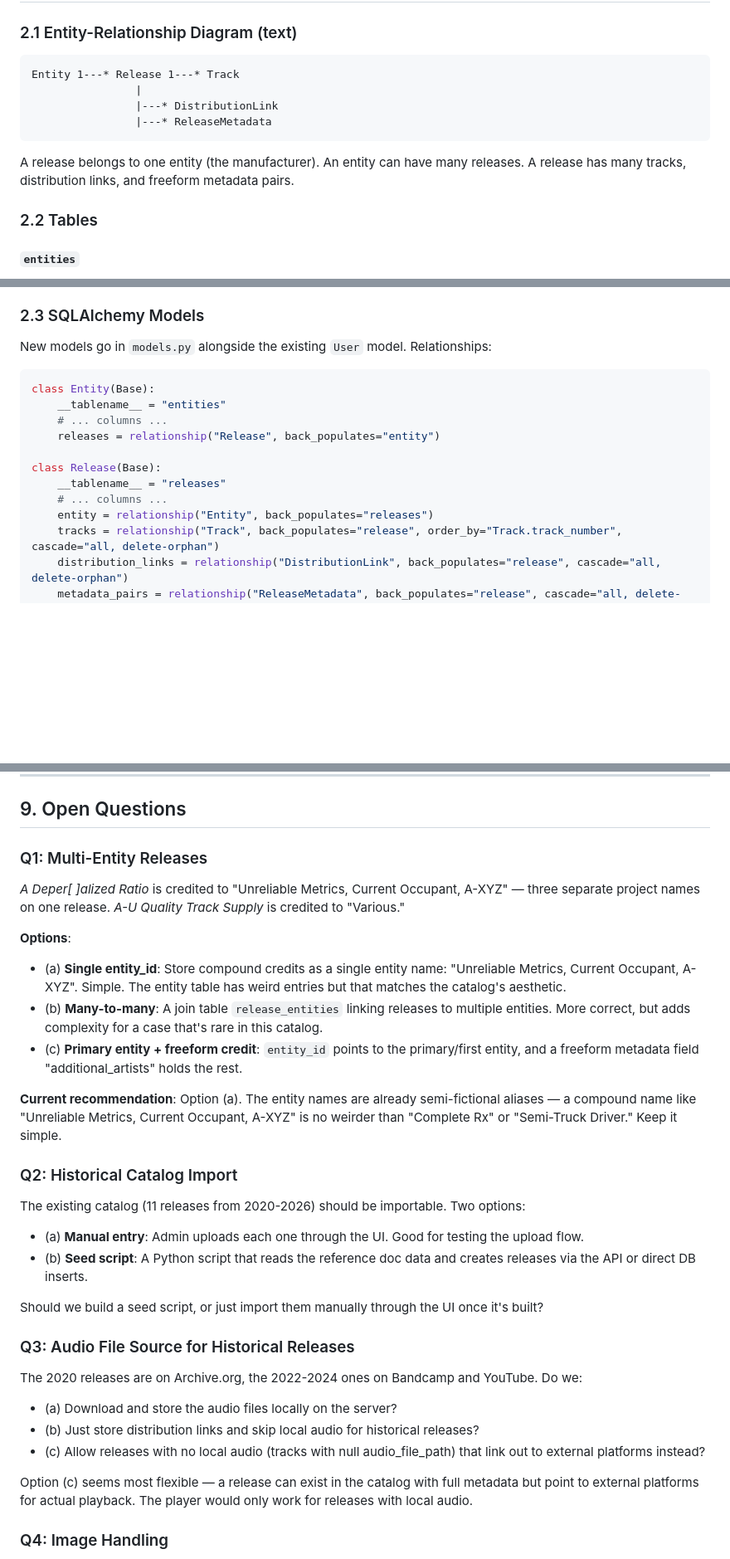
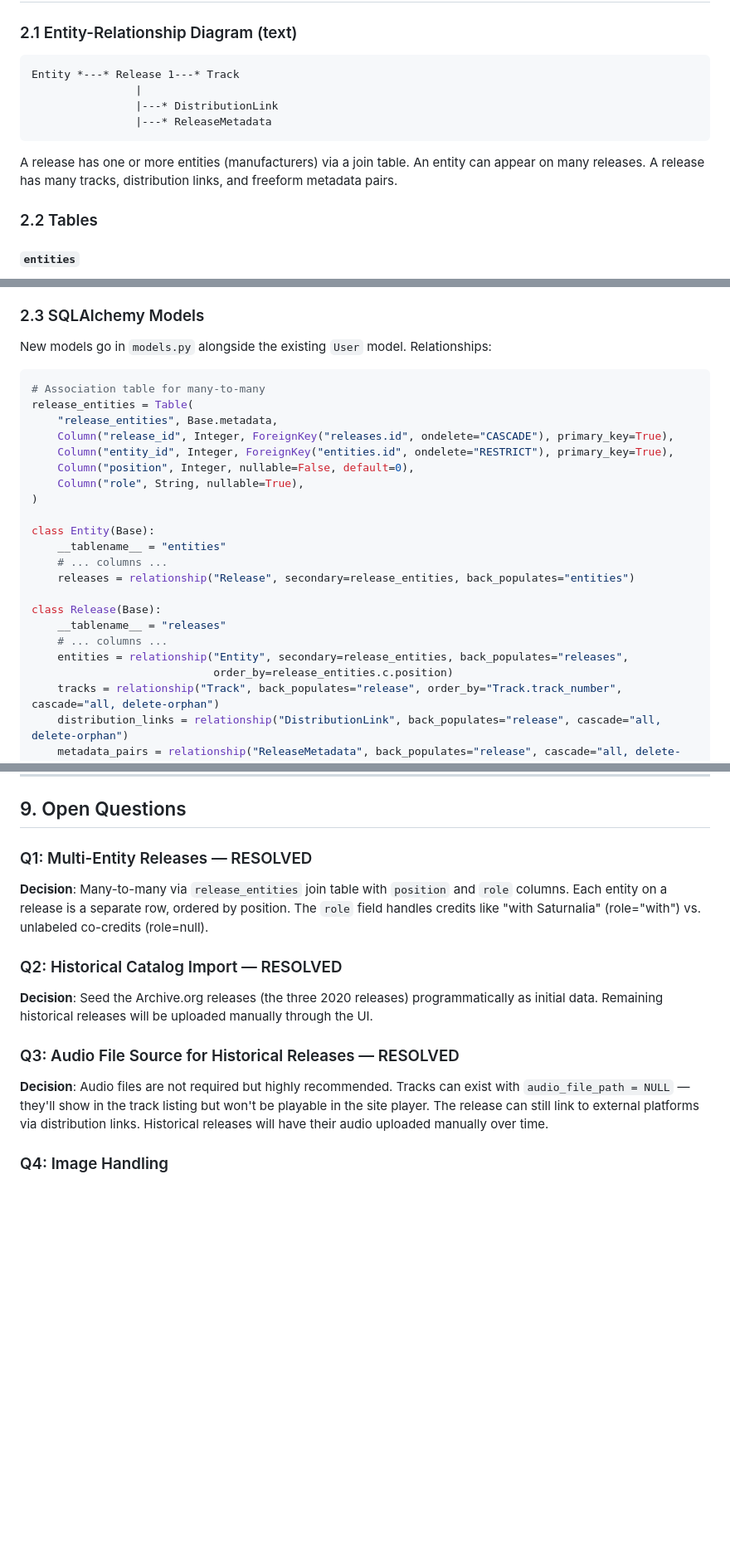
Before and after one commit to A-U-Supply/a-u.supply, a Markdown page: DESIGN.md, 3 parts joined by grey strips. Shown at 83% size. GitHub-like rendering; blank space fills up the shorter version.

````diff
--- a/DESIGN.md
+++ b/DESIGN.md
@@ -52,13 +52,13 @@ All new work extends this stack. No new frameworks.
 ### 2.1 Entity-Relationship Diagram (text)
 
 ```
-Entity 1---* Release 1---* Track
+Entity *---* Release 1---* Track
                 |
                 |---* DistributionLink
                 |---* ReleaseMetadata
 ```
 
-A release belongs to one entity (the manufacturer). An entity can have many releases. A release has many tracks, distribution links, and freeform metadata pairs.
+A release has one or more entities (manufacturers) via a join table. An entity can appear on many releases. A release has many tracks, distribution links, and freeform metadata pairs.
 
 ### 2.2 Tables
 
@@ -140,15 +154,25 @@ Freeform key-value pairs for anything that doesn't fit the schema.
 New models go in `models.py` alongside the existing `User` model. Relationships:
 
 ```python
+# Association table for many-to-many
+release_entities = Table(
+    "release_entities", Base.metadata,
+    Column("release_id", Integer, ForeignKey("releases.id", ondelete="CASCADE"), primary_key=True),
+    Column("entity_id", Integer, ForeignKey("entities.id", ondelete="RESTRICT"), primary_key=True),
+    Column("position", Integer, nullable=False, default=0),
+    Column("role", String, nullable=True),
+)
+
 class Entity(Base):
     __tablename__ = "entities"
     # ... columns ...
-    releases = relationship("Release", back_populates="entity")
+    releases = relationship("Release", secondary=release_entities, back_populates="entities")
 
 class Release(Base):
     __tablename__ = "releases"
     # ... columns ...
-    entity = relationship("Entity", back_populates="releases")
+    entities = relationship("Entity", secondary=release_entities, back_populates="releases",
+                            order_by=release_entities.c.position)
     tracks = relationship("Track", back_populates="release", order_by="Track.track_number", cascade="all, delete-orphan")
     distribution_links = relationship("DistributionLink", back_populates="release", cascade="all, delete-orphan")
     metadata_pairs = relationship("ReleaseMetadata", back_populates="release", cascade="all, delete-orphan")
@@ -837,33 +864,17 @@ The player should also be available in the admin layout, so admins can preview t
 
 ## 9. Open Questions
 
-### Q1: Multi-Entity Releases
+### Q1: Multi-Entity Releases — RESOLVED
 
-*A Deper[ ]alized Ratio* is credited to "Unreliable Metrics, Current Occupant, A-XYZ" — three separate project names on one release. *A-U Quality Track Supply* is credited to "Various."
+**Decision**: Many-to-many via `release_entities` join table with `position` and `role` columns. Each entity on a release is a separate row, ordered by position. The `role` field handles credits like "with Saturnalia" (role="with") vs. unlabeled co-credits (role=null).
 
-**Options**:
-- (a) **Single entity_id**: Store compound credits as a single entity name: "Unreliable Metrics, Current Occupant, A-XYZ". Simple. The entity table has weird entries but that matches the catalog's aesthetic.
-- (b) **Many-to-many**: A join table `release_entities` linking releases to multiple entities. More correct, but adds complexity for a case that's rare in this catalog.
-- (c) **Primary entity + freeform credit**: `entity_id` points to the primary/first entity, and a freeform metadata field "additional_artists" holds the rest.
+### Q2: Historical Catalog Import — RESOLVED
 
-**Current recommendation**: Option (a). The entity names are already semi-fictional aliases — a compound name like "Unreliable Metrics, Current Occupant, A-XYZ" is no weirder than "Complete Rx" or "Semi-Truck Driver." Keep it simple.
+**Decision**: Seed the Archive.org releases (the three 2020 releases) programmatically as initial data. Remaining historical releases will be uploaded manually through the UI.
 
-### Q2: Historical Catalog Import
+### Q3: Audio File Source for Historical Releases — RESOLVED
 
-The existing catalog (11 releases from 2020-2026) should be importable. Two options:
-- (a) **Manual entry**: Admin uploads each one through the UI. Good for testing the upload flow.
-- (b) **Seed script**: A Python script that reads the reference doc data and creates releases via the API or direct DB inserts.
-
-Should we build a seed script, or just import them manually through the UI once it's built?
-
-### Q3: Audio File Source for Historical Releases
-
-The 2020 releases are on Archive.org, the 2022-2024 ones on Bandcamp and YouTube. Do we:
-- (a) Download and store the audio files locally on the server?
-- (b) Just store distribution links and skip local audio for historical releases?
-- (c) Allow releases with no local audio (tracks with null audio_file_path) that link out to external platforms instead?
-
-Option (c) seems most flexible — a release can exist in the catalog with full metadata but point to external platforms for actual playback. The player would only work for releases with local audio.
+**Decision**: Audio files are not required but highly recommended. Tracks can exist with `audio_file_path = NULL` — they'll show in the track listing but won't be playable in the site player. The release can still link to external platforms via distribution links. Historical releases will have their audio uploaded manually over time.
 
 ### Q4: Image Handling
 
````
Also changed, not shown: other parts of DESIGN.md (+26 -9 lines).
